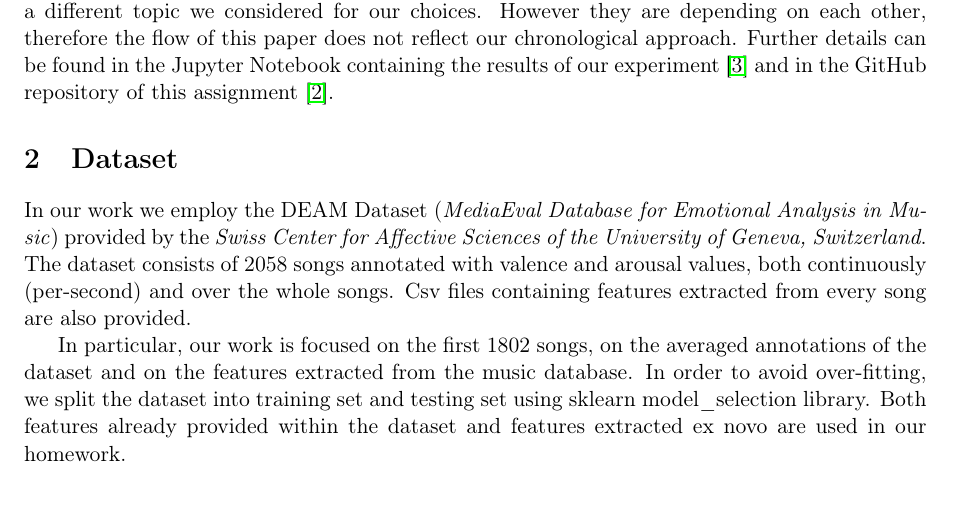
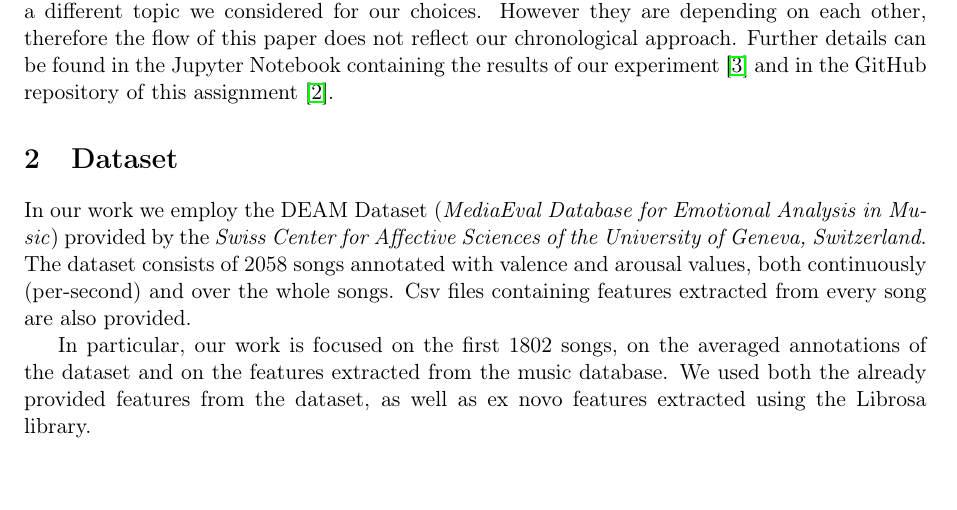
Before and after one commit to Poliuti/cmls-hw1, a LaTeX document (document/main.tex, which reads document/sections/02_dataset.tex): part of page 1 of 9, cut so that both start at the same text. Compiled offline with pdfLaTeX.

Commit message:
(document) dataset: removed dataset splitting

```diff
--- a/document/sections/02_dataset.tex
+++ b/document/sections/02_dataset.tex
@@ -3,9 +3,7 @@
 In our work we employ the DEAM Dataset (\textit{MediaEval Database for Emotional Analysis in Music}) provided by the \textit{Swiss Center for Affective Sciences of the University of Geneva, Switzerland}.
 The dataset consists of 2058 songs annotated with valence and arousal values, both continuously (per-second) and over the whole songs. Csv files containing features extracted from every song are also provided.
 
-In particular, our work is focused on the first 1802 songs, on the averaged annotations of the dataset and on the features extracted from the music database.
-In order to avoid over-fitting, we split the dataset into training set and testing set using sklearn model\_selection library.
-Both features already provided within the dataset and features extracted ex novo are used in our homework.
+In particular, our work is focused on the first 1802 songs, on the averaged annotations of the dataset and on the features extracted from the music database. We used both the already provided features from the dataset, as well as ex novo features extracted using the Librosa library.
 
 \subsection{Music database}\label{sec:database}
 
```
